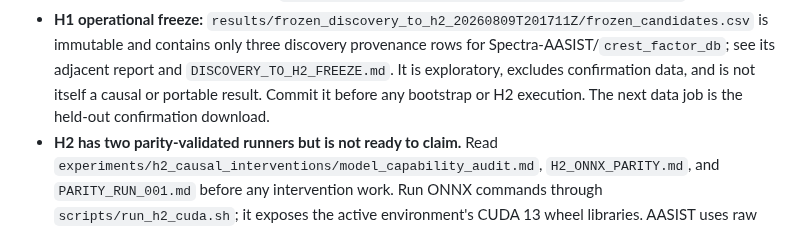
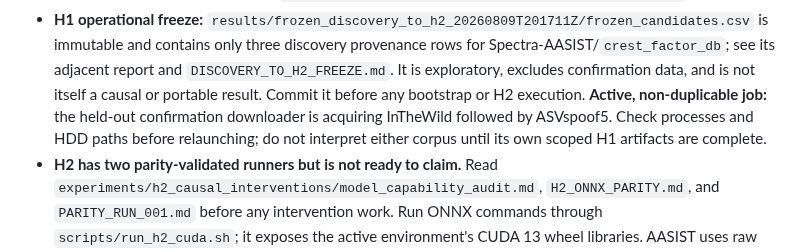
Before and after one commit to lab260ru/icassp_antispoofing, a Markdown page: AGENTS.md, the part around the change. GitHub-like rendering.

Commit message:
docs: record active confirmation download

```diff
--- a/AGENTS.md
+++ b/AGENTS.md
@@ -40,7 +40,10 @@ fix; it may pivot only according to the recorded outer-loop evidence gate.
   Spectra-AASIST/`crest_factor_db`; see its adjacent report and
   `DISCOVERY_TO_H2_FREEZE.md`. It is exploratory, excludes confirmation data,
   and is not itself a causal or portable result. Commit it before any bootstrap
-  or H2 execution. The next data job is the held-out confirmation download.
+  or H2 execution. **Active, non-duplicable job:** the held-out confirmation
+  downloader is acquiring InTheWild followed by ASVspoof5. Check processes and
+  HDD paths before relaunching; do not interpret either corpus until its own
+  scoped H1 artifacts are complete.
 - **H2 has two parity-validated runners but is not ready to claim.** Read
   `experiments/h2_causal_interventions/model_capability_audit.md`,
   `H2_ONNX_PARITY.md`, and `PARITY_RUN_001.md` before any intervention work.
```
